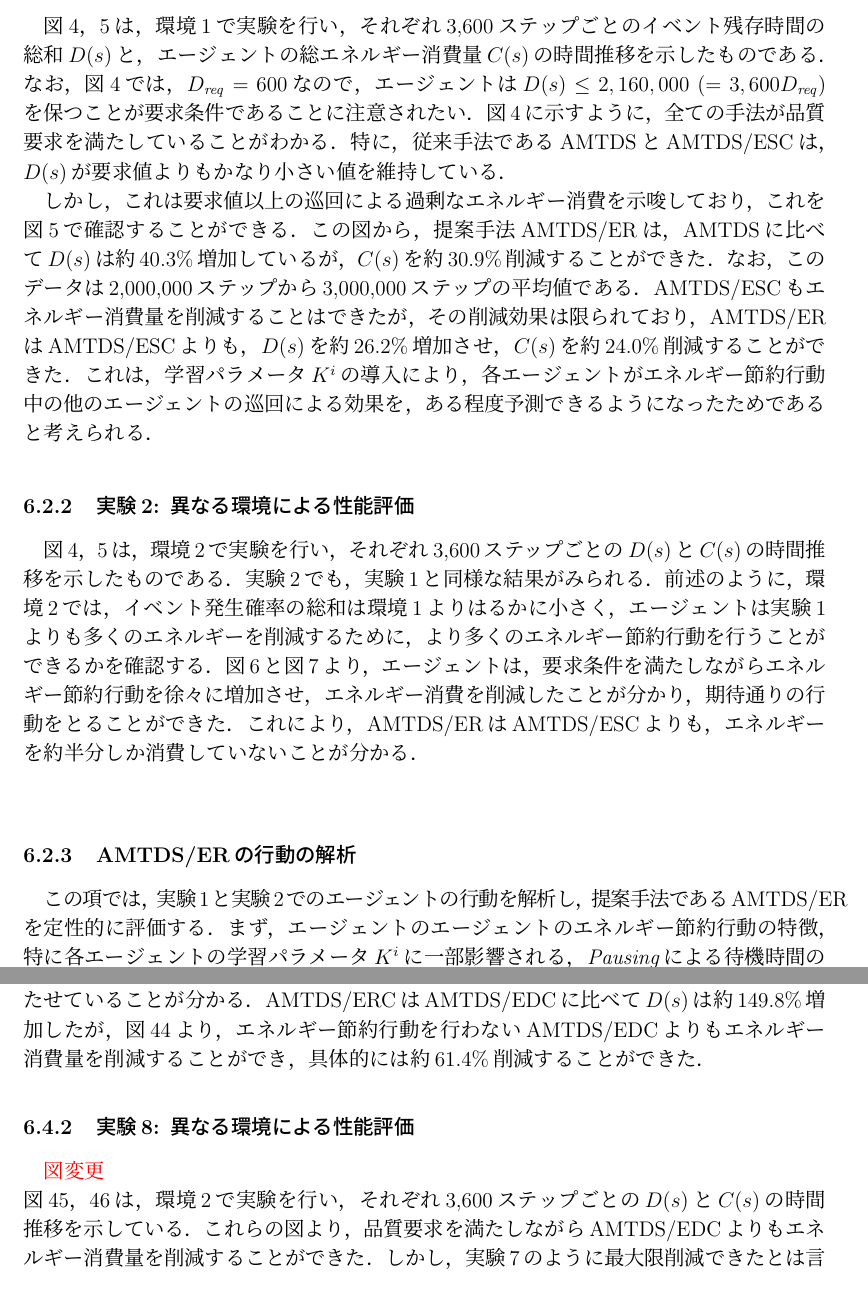
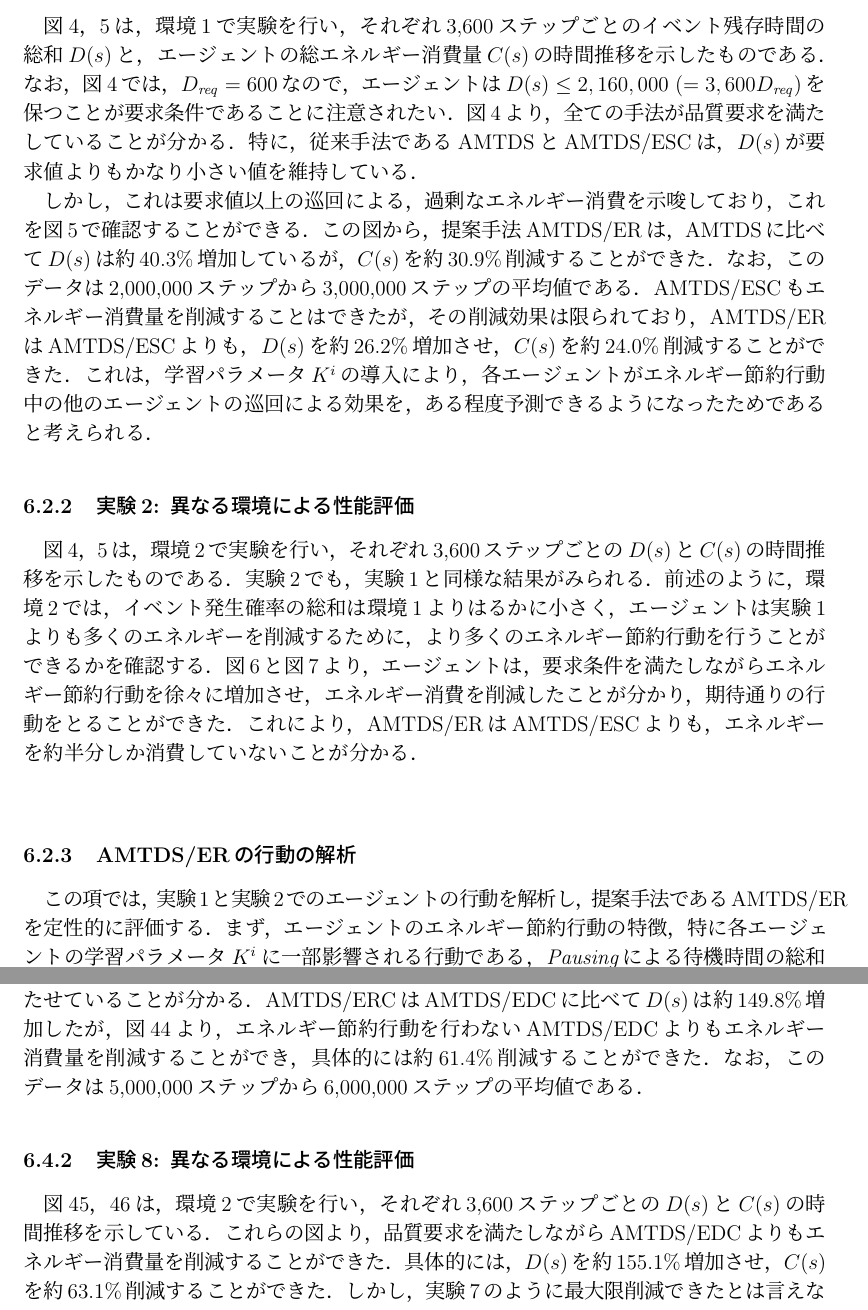
Before and after one commit to kohei0809/GraduationThesis, a LaTeX document (卒業論文/KoheiMatsumoto.tex): two parts of pages 28 and 52 of 65, joined at a grey line, cut so that both start at the same text. Compiled offline with pLaTeX and dvipdfmx.

Commit message:
AMTDS/ERCのComplexの図を正式のものにした
準備の部分を剽窃に引っかからないように変更する

```diff
--- a/卒業論文/KoheiMatsumoto.tex
+++ b/卒業論文/KoheiMatsumoto.tex
@@ -1243,11 +1243,11 @@ $\varepsilon$-Greedy法では，$s_{next}$を確率$\varepsilon$でランダム
   それぞれ3,600ステップごとのイベント残存時間の総和$D(s)$と，エージェントの総エネルギー消費量$C(s)$の時間推移を示したものである．
   なお，図\ref{fig:ds_ER_Office}では，$\Dreq=600$なので，エージェントは$D(s)\leq 2,160,000$ ($=3,600\Dreq$)を保つことが
   要求条件であることに注意されたい．
-  図\ref{fig:ds_ER_Office}に示すように，全ての手法が品質要求を満たしていることがわかる．
+  図\ref{fig:ds_ER_Office}より，全ての手法が品質要求を満たしていることが分かる．
   特に，従来手法であるAMTDSとAMTDS/ESCは，$D(s)$が要求値よりもかなり小さい値を維持している．
   \par
 
-  しかし，これは要求値以上の巡回による過剰なエネルギー消費を示唆しており，
+  しかし，これは要求値以上の巡回による，過剰なエネルギー消費を示唆しており，
   これを図\ref{fig:cs_ER_Office}で確認することができる．
   この図から，提案手法AMTDS/ERは，AMTDSに比べて$D(s)$は約$40.3\%$増加しているが，
   $C(s)$を約$30.9\%$削減することができた．
@@ -1337,7 +1337,7 @@ $\varepsilon$-Greedy法では，$s_{next}$を確率$\varepsilon$でランダム
 
   \subsubsection{AMTDS/ERの行動の解析}\label{sec:expAnalsis}
   この項では，実験1と実験2でのエージェントの行動を解析し，提案手法であるAMTDS/ERを定性的に評価する．
-  まず，エージェントのエージェントのエネルギー節約行動の特徴，特に各エージェントの学習パラメータ$K^i$に一部影響される，
+  まず，エージェントのエネルギー節約行動の特徴，特に各エージェントの学習パラメータ$K^i$に一部影響される行動である，
   {\em Pausing}による待機時間の総和を解析する．
   図\ref{fig:cscatter_ER_Office}と図\ref{fig:cscatter_ER_Complex}に，
   2,000,000ステップから3,000,000ステップでの総待機時間を計算し，
@@ -2006,3 +2006,4 @@ $\varepsilon$-Greedy法では，$s_{next}$を確率$\varepsilon$でランダム
   AMTDS/ERCはAMTDS/EDCに比べて$D(s)$は約$149.8\%$増加したが，
   図\ref{fig:cs_ERC_Office}より，エネルギー節約行動を行わないAMTDS/EDCよりもエネルギー消費量を削減することができ，
   具体的には約$61.4\%$削減することができた．
+  なお，このデータは5,000,000ステップから6,000,000ステップの平均値である．
@@ -2022,10 +2023,10 @@ $\varepsilon$-Greedy法では，$s_{next}$を確率$\varepsilon$でランダム
 
 
   \subsubsection{実験8: 異なる環境による性能評価}\label{ex:ERC2}
-  \red{図変更}\\
   図\ref{fig:ds_ERC_Complex}，\ref{fig:cs_ERC_Complex}は，環境2で実験を行い，
   それぞれ3,600ステップごとの$D(s)$と$C(s)$の時間推移を示している．
   これらの図より，品質要求を満たしながらAMTDS/EDCよりもエネルギー消費量を削減することができた．
+  具体的には，$D(s)$を約$155.1\%$増加させ，$C(s)$を約$63.1\%$削減することができた．
   しかし，実験7のように最大限削減できたとは言えない．
   $D(s)$は品質要求よりもまだ余裕があるため，要求条件よりも過剰な巡回を行ってしまっていると言える．
 
```
Also changed, not shown: 卒業論文/figures/cs_graph_3600_ave_ERC_Complex_1000.png (added), 卒業論文/figures/cs_graph_3600_ave_ERC_Complex_600.png (deleted), 卒業論文/figures/cs_graph_3600_ave_ERC_Office_1000.png (renamed from 卒業論文/figures/cs_graph_3600_ave_ERC_Office_600.png), 卒業論文/figures/ds_graph_3600_ave_ERC_Complex_1000.png (added), 卒業論文/figures/ds_graph_3600_ave_ERC_Complex_600.png (deleted), 卒業論文/figures/ds_graph_3600_ave_ERC_Office_1000.png (renamed from 卒業論文/figures/ds_graph_3600_ave_ERC_Office_600.png), 卒業論文/out/KoheiMatsumoto.pdf, 卒業論文/KoheiMatsumoto.tex (20 more changed lines), 8 other files.
